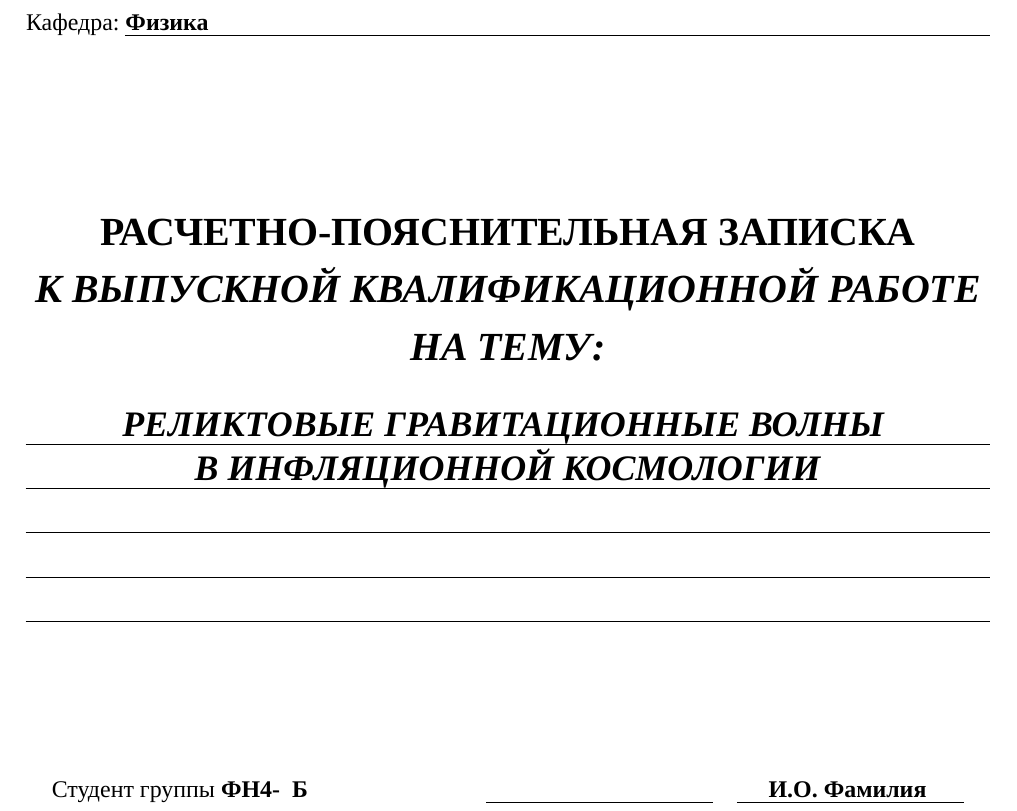
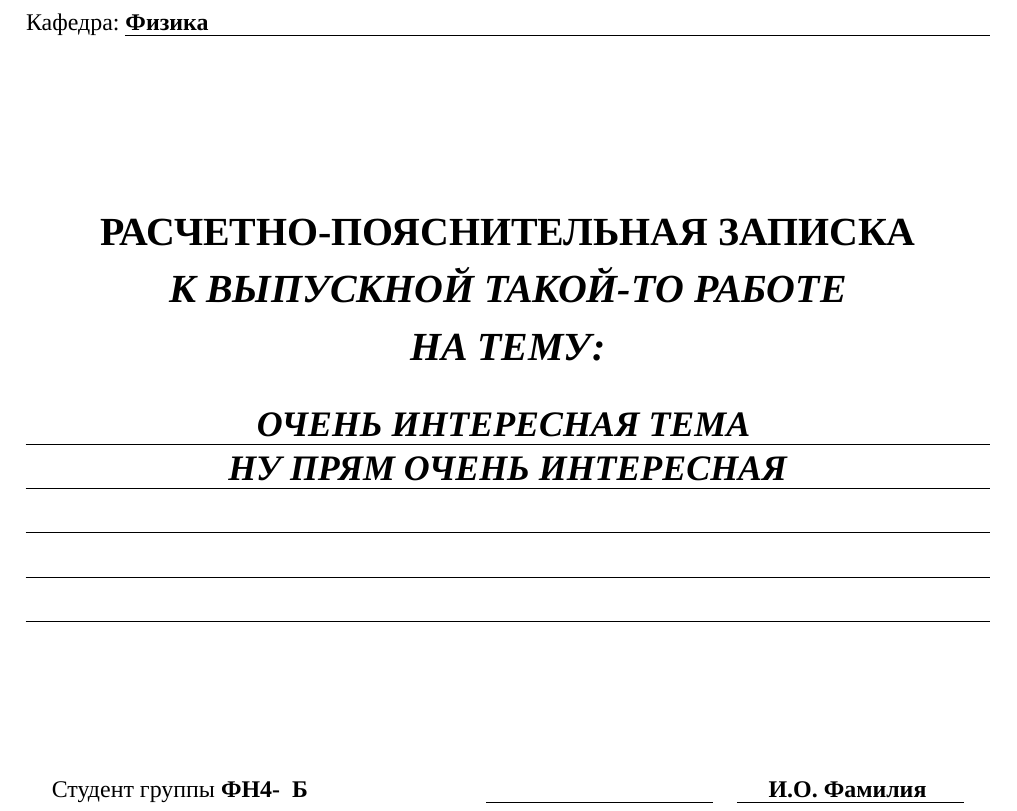
Before and after one commit to DarktIOff/GOST_preamble, a LaTeX document (main.tex, which reads TitlePage.tex): part of page 1 of 4, cut so that both start at the same text. Compiled offline with XeLaTeX; a missing font is replaced by an installed copy or a similar font.

Commit message:
сделал лучше

```diff
--- a/TitlePage.tex
+++ b/TitlePage.tex
@@ -26,16 +26,16 @@
 
 			\textbf{РАСЧЕТНО-ПОЯСНИТЕЛЬНАЯ ЗАПИСКА}
 
-			\textbf{\textit{К ВЫПУСКНОЙ КВАЛИФИКАЦИОННОЙ РАБОТЕ}}
+			\textbf{\textit{К ВЫПУСКНОЙ ТАКОЙ-ТО РАБОТЕ}}
 
 			\textbf{\textit{НА ТЕМУ:}}
 		\end{center}
 		\begin{center}
 			\fontsize{18pt}{0.6cm}\selectfont
 
-			\uline{\hfill \textit{\textbf{РЕЛИКТОВЫЕ ГРАВИТАЦИОННЫЕ ВОЛНЫ}} \hfill} % название самой работы
+			\uline{\hfill \textit{\textbf{ОЧЕНЬ ИНТЕРЕСНАЯ ТЕМА}} \hfill} % название самой работы
 
-			\uline{\hfill \textit{\textbf{В ИНФЛЯЦИОННОЙ КОСМОЛОГИИ}}\hfill}
+			\uline{\hfill \textit{\textbf{НУ ПРЯМ ОЧЕНЬ ИНТЕРЕСНАЯ}}\hfill}
 
 			\uline{\hfill}
 
```
